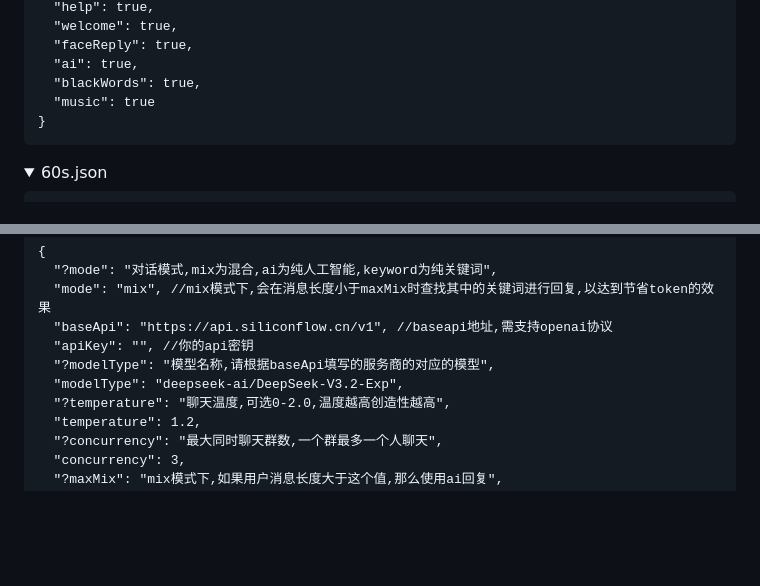
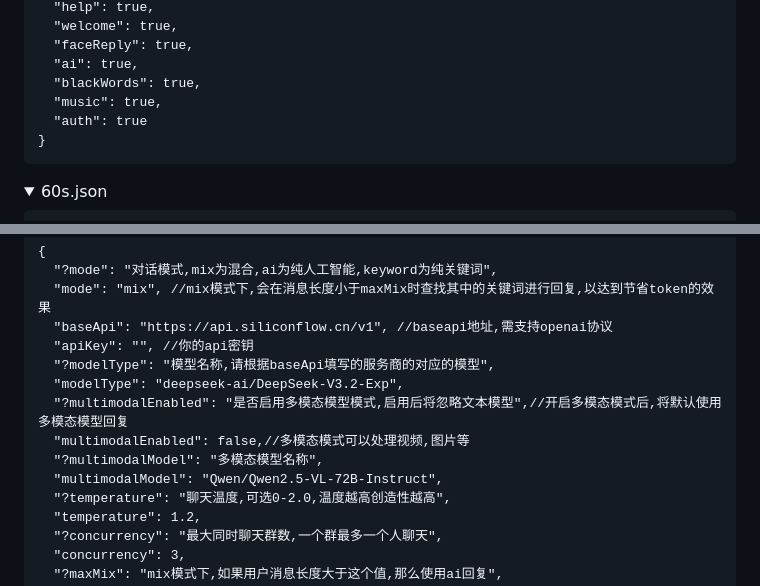
Before and after one commit to Jerryplusy/crystelf-plugin, a Markdown page: README.md, 2 parts joined by grey strips. Rendered like a GitHub page; folded sections open; blank space fills up the shorter version.

Commit message:
🎉 feat(README): update feature support for reference messages and multimodal model integration.

````diff
--- a/README.md
+++ b/README.md
@@ -158,7 +158,8 @@
   "faceReply": true,
   "ai": true,
   "blackWords": true,
-  "music": true
+  "music": true,
+  "auth": true
 }
 ```
 </details>
@@ -259,6 +260,10 @@
   "apiKey": "", //你的api密钥
   "?modelType": "模型名称,请根据baseApi填写的服务商的对应的模型",
   "modelType": "deepseek-ai/DeepSeek-V3.2-Exp",
+  "?multimodalEnabled": "是否启用多模态模型模式,启用后将忽略文本模型",//开启多模态模式后,将默认使用多模态模型回复
+  "multimodalEnabled": false,//多模态模式可以处理视频,图片等
+  "?multimodalModel": "多模态模型名称",
+  "multimodalModel": "Qwen/Qwen2.5-VL-72B-Instruct",
   "?temperature": "聊天温度,可选0-2.0,温度越高创造性越高",
   "temperature": 1.2,
   "?concurrency": "最大同时聊天群数,一个群最多一个人聊天",
````
Also changed, not shown: other parts of README.md (+2 -2 lines).
